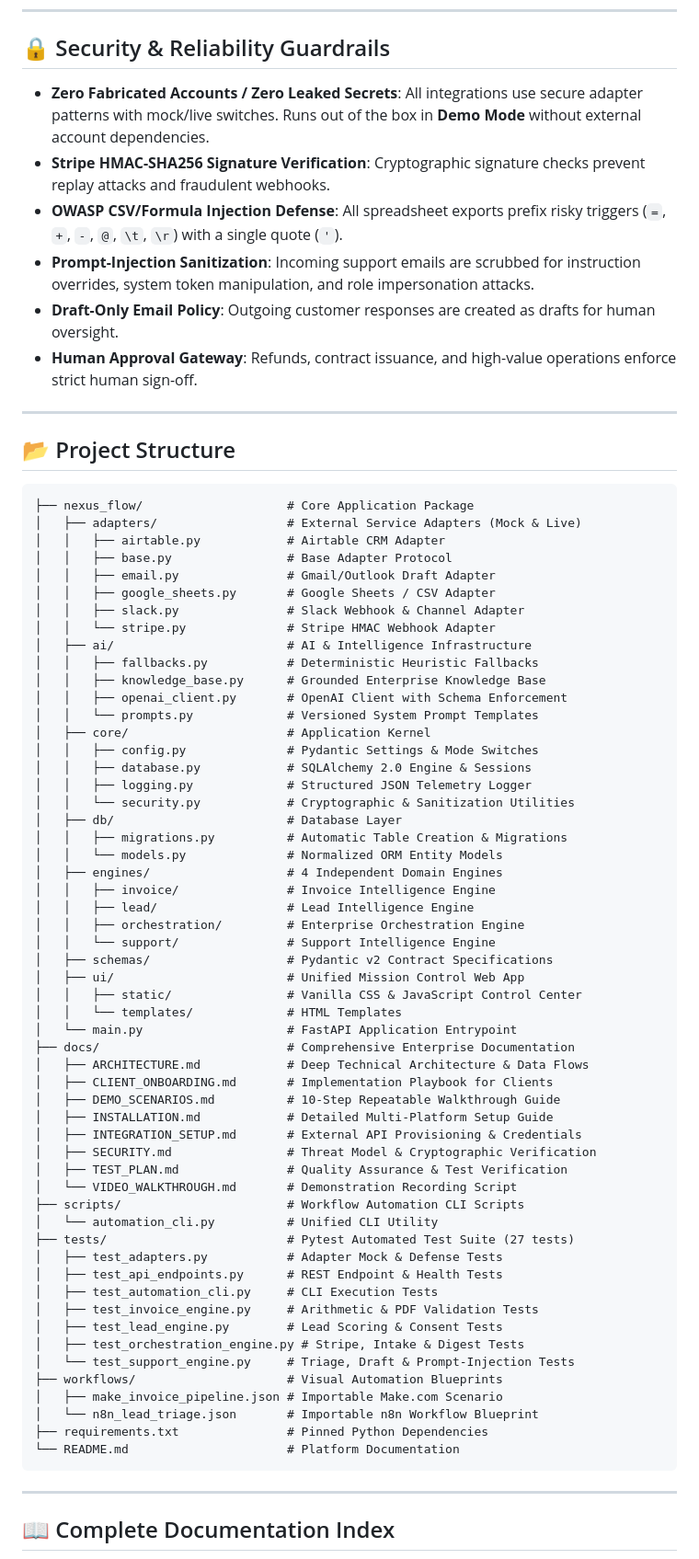
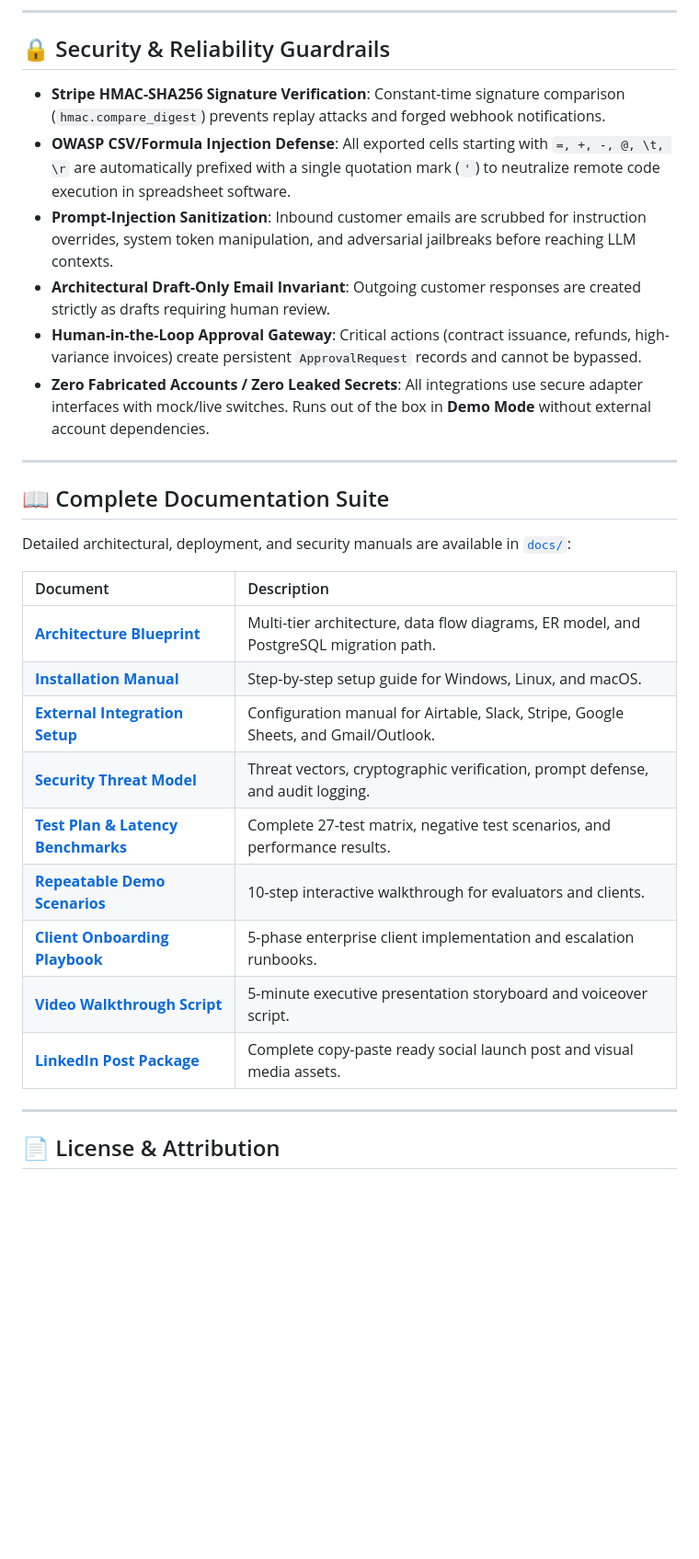
Before and after one commit to maheswari9080/Datheon_AI_Automation_-_Agent_Building, a Markdown page: README.md, the part around one of its changes. Shown at 92% size. Rendered like a GitHub page; blank space fills up the shorter version.

````diff
--- a/README.md
+++ b/README.md
@@ -157,76 +190,32 @@ python scripts/automation_cli.py seed-demo
 
 ## 🔒 Security & Reliability Guardrails
 
-- **Zero Fabricated Accounts / Zero Leaked Secrets**: All integrations use secure adapter patterns with mock/live switches. Runs out of the box in **Demo Mode** without external account dependencies.
-- **Stripe HMAC-SHA256 Signature Verification**: Cryptographic signature checks prevent replay attacks and fraudulent webhooks.
-- **OWASP CSV/Formula Injection Defense**: All spreadsheet exports prefix risky triggers (`=`, `+`, `-`, `@`, `\t`, `\r`) with a single quote (`'`).
-- **Prompt-Injection Sanitization**: Incoming support emails are scrubbed for instruction overrides, system token manipulation, and role impersonation attacks.
-- **Draft-Only Email Policy**: Outgoing customer responses are created as drafts for human oversight.
-- **Human Approval Gateway**: Refunds, contract issuance, and high-value operations enforce strict human sign-off.
+- **Stripe HMAC-SHA256 Signature Verification**: Constant-time signature comparison (`hmac.compare_digest`) prevents replay attacks and forged webhook notifications.
+- **OWASP CSV/Formula Injection Defense**: All exported cells starting with `=, +, -, @, \t, \r` are automatically prefixed with a single quotation mark (`'`) to neutralize remote code execution in spreadsheet software.
+- **Prompt-Injection Sanitization**: Inbound customer emails are scrubbed for instruction overrides, system token manipulation, and adversarial jailbreaks before reaching LLM contexts.
+- **Architectural Draft-Only Email Invariant**: Outgoing customer responses are created strictly as drafts requiring human review.
+- **Human-in-the-Loop Approval Gateway**: Critical actions (contract issuance, refunds, high-variance invoices) create persistent `ApprovalRequest` records and cannot be bypassed.
+- **Zero Fabricated Accounts / Zero Leaked Secrets**: All integrations use secure adapter interfaces with mock/live switches. Runs out of the box in **Demo Mode** without external account dependencies.
 
 ---
 
-## 📂 Project Structure
+## 📖 Complete Documentation Suite
 
-```
-├── nexus_flow/                    # Core Application Package
-│   ├── adapters/                  # External Service Adapters (Mock & Live)
-│   │   ├── airtable.py            # Airtable CRM Adapter
-│   │   ├── base.py                # Base Adapter Protocol
-│   │   ├── email.py               # Gmail/Outlook Draft Adapter
-│   │   ├── google_sheets.py       # Google Sheets / CSV Adapter
-│   │   ├── slack.py               # Slack Webhook & Channel Adapter
-│   │   └── stripe.py              # Stripe HMAC Webhook Adapter
-│   ├── ai/                        # AI & Intelligence Infrastructure
-│   │   ├── fallbacks.py           # Deterministic Heuristic Fallbacks
-│   │   ├── knowledge_base.py      # Grounded Enterprise Knowledge Base
-│   │   ├── openai_client.py       # OpenAI Client with Schema Enforcement
-│   │   └── prompts.py             # Versioned System Prompt Templates
-│   ├── core/                      # Application Kernel
-│   │   ├── config.py              # Pydantic Settings & Mode Switches
-│   │   ├── database.py            # SQLAlchemy 2.0 Engine & Sessions
-│   │   ├── logging.py             # Structured JSON Telemetry Logger
-│   │   └── security.py            # Cryptographic & Sanitization Utilities
-│   ├── db/                        # Database Layer
-│   │   ├── migrations.py          # Automatic Table Creation & Migrations
-│   │   └── models.py              # Normalized ORM Entity Models
-│   ├── engines/                   # 4 Independent Domain Engines
-│   │   ├── invoice/               # Invoice Intelligence Engine
-│   │   ├── lead/                  # Lead Intelligence Engine
-│   │   ├── orchestration/         # Enterprise Orchestration Engine
-│   │   └── support/               # Support Intelligence Engine
-│   ├── schemas/                   # Pydantic v2 Contract Specifications
-│   ├── ui/                        # Unified Mission Control Web App
-│   │   ├── static/                # Vanilla CSS & JavaScript Control Center
-│   │   └── templates/             # HTML Templates
-│   └── main.py                    # FastAPI Application Entrypoint
-├── docs/                          # Comprehensive Enterprise Documentation
-│   ├── ARCHITECTURE.md            # Deep Technical Architecture & Data Flows
-│   ├── CLIENT_ONBOARDING.md       # Implementation Playbook for Clients
-│   ├── DEMO_SCENARIOS.md          # 10-Step Repeatable Walkthrough Guide
-│   ├── INSTALLATION.md            # Detailed Multi-Platform Setup Guide
-│   ├── INTEGRATION_SETUP.md       # External API Provisioning & Credentials
-│   ├── SECURITY.md                # Threat Model & Cryptographic Verification
-│   ├── TEST_PLAN.md               # Quality Assurance & Test Verification
-│   └── VIDEO_WALKTHROUGH.md       # Demonstration Recording Script
-├── scripts/                       # Workflow Automation CLI Scripts
-│   └── automation_cli.py          # Unified CLI Utility
-├── tests/                         # Pytest Automated Test Suite (27 tests)
-│   ├── test_adapters.py           # Adapter Mock & Defense Tests
-│   ├── test_api_endpoints.py      # REST Endpoint & Health Tests
-│   ├── test_automation_cli.py     # CLI Execution Tests
-│   ├── test_invoice_engine.py     # Arithmetic & PDF Validation Tests
-│   ├── test_lead_engine.py        # Lead Scoring & Consent Tests
-│   ├── test_orchestration_engine.py # Stripe, Intake & Digest Tests
-│   └── test_support_engine.py     # Triage, Draft & Prompt-Injection Tests
-├── workflows/                     # Visual Automation Blueprints
-│   ├── make_invoice_pipeline.json # Importable Make.com Scenario
-│   └── n8n_lead_triage.json       # Importable n8n Workflow Blueprint
-├── requirements.txt               # Pinned Python Dependencies
-└── README.md                      # Platform Documentation
-```
+Detailed architectural, deployment, and security manuals are available in [`docs/`](docs/):
+
+| Document | Description |
+| :--- | :--- |
+| **[Architecture Blueprint](docs/ARCHITECTURE.md)** | Multi-tier architecture, data flow diagrams, ER model, and PostgreSQL migration path. |
+| **[Installation Manual](docs/INSTALLATION.md)** | Step-by-step setup guide for Windows, Linux, and macOS. |
+| **[External Integration Setup](docs/INTEGRATION_SETUP.md)** | Configuration manual for Airtable, Slack, Stripe, Google Sheets, and Gmail/Outlook. |
+| **[Security Threat Model](docs/SECURITY.md)** | Threat vectors, cryptographic verification, prompt defense, and audit logging. |
+| **[Test Plan & Latency Benchmarks](docs/TEST_PLAN.md)** | Complete 27-test matrix, negative test scenarios, and performance results. |
+| **[Repeatable Demo Scenarios](docs/DEMO_SCENARIOS.md)** | 10-step interactive walkthrough for evaluators and clients. |
+| **[Client Onboarding Playbook](docs/CLIENT_ONBOARDING.md)** | 5-phase enterprise client implementation and escalation runbooks. |
+| **[Video Walkthrough Script](docs/VIDEO_WALKTHROUGH.md)** | 5-minute executive presentation storyboard and voiceover script. |
+| **[LinkedIn Post Package](LINKEDIN.md)** | Complete copy-paste ready social launch post and visual media assets. |
 
 ---
 
-## 📖 Complete Documentation Index
+## 📄 License & Attribution
 
````
Also changed, not shown: other parts of README.md (+80 -60 lines), LINKEDIN.md (added, +102 -0 lines), assets/architecture_light.png (added), assets/engines_overview_light.png (added), assets/hero_banner_light.png (added), assets/linkedin_showcase.png (added), 4 other files.
